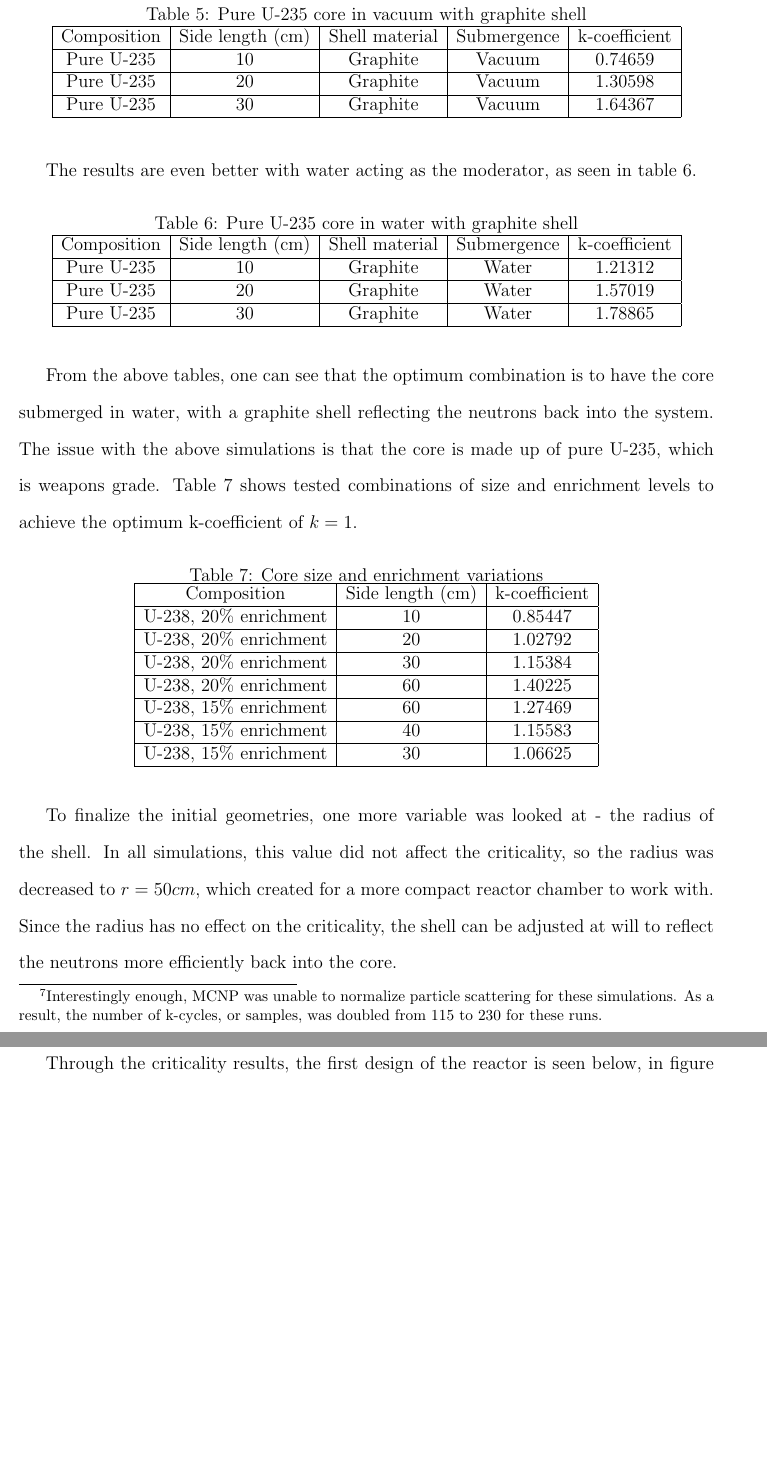
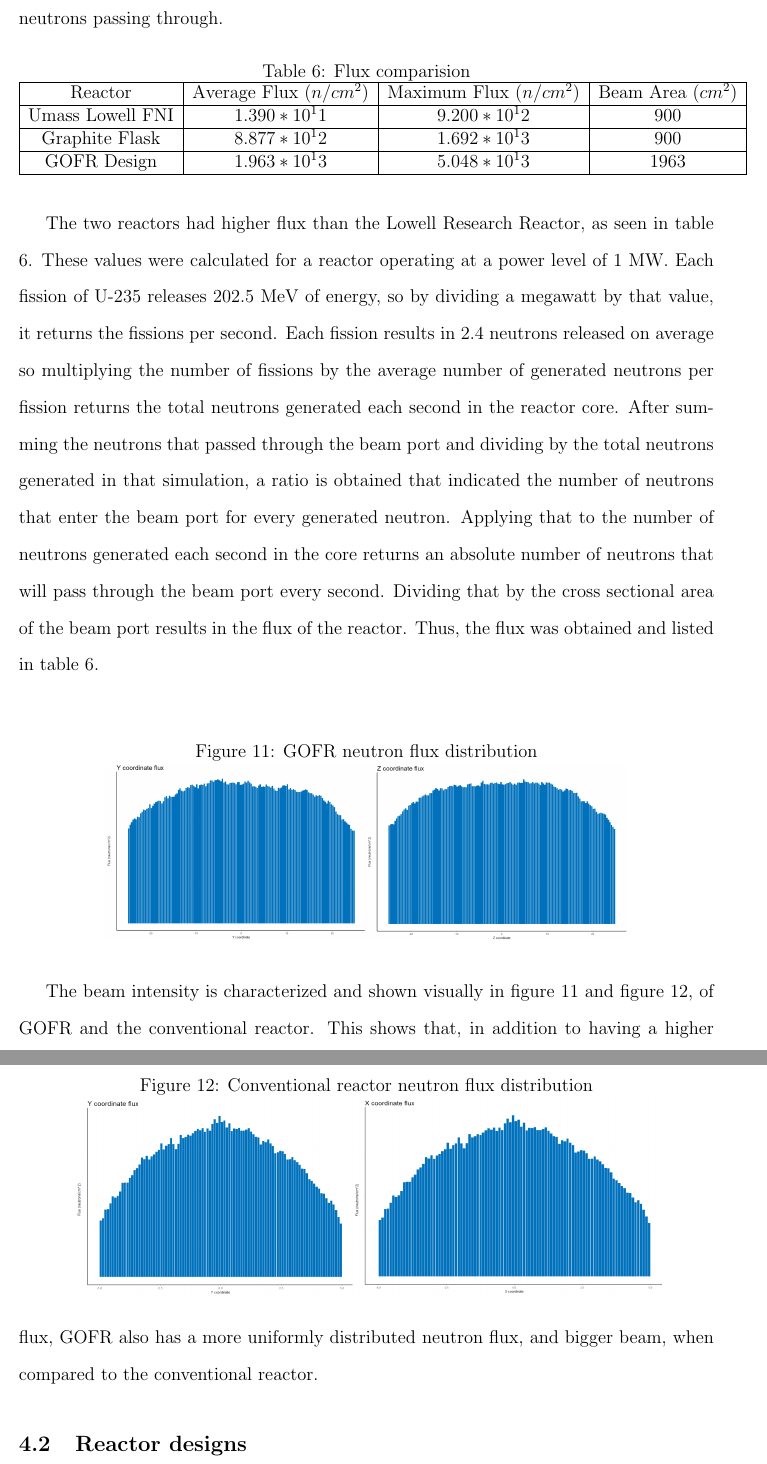
Before and after one commit to ivanempire/mqpreport, a LaTeX document (Report.tex, which reads sections/Results.tex): two parts of pages 31 and 32 of 36 before the commit and two parts of pages 32 and 33 of 38 after it, joined at a grey line, cut at the place of the change, the shorter picture padded with empty space. Compiled offline with pdfLaTeX.

Commit message:
Redid and Merged Results
Added some images too

```diff
--- a/sections/Results.tex
+++ b/sections/Results.tex
@@ -79,10 +98,7 @@ Pure U-235  & 30               & Zirconium            & Vacuum       & 1.64499
 \end{tabular}
 \end{table}
 
-Generally, the zirconium shell had a negative impact on the criticality of the core. This is evidenced by the slightly increased k-coefficients seen in table \ref{tab:puregraphite}, where a graphite shell was used instead\footnote{Interestingly enough, MCNP was unable to normalize particle scattering for these simulations. As a result, the number of k-cycles, or samples, was doubled from 115 to 230 for these runs.}.
+The scattering lengths of various moderator materials was studied and it was determined that aluminum would have the smallest interaction with the neutrons while if scatter occurred, it would be elastic. Criticality rose more than expected with the addition of the aluminum moderator in table \ref{tab:kmod}. There also seems to be a growing disparity between UAl and $UZrH_4$, which is a positive indication of the passive safety features from using $UZrH_4$.
 
 \begin{table}[!htbp]
 \centering
-\caption{Pure U-235 core in vacuum with graphite shell}
-\label{tab:puregraphite}
-\begin{tabular}{|c|c|c|c|c|}
@@ -89,8 +108,7 @@ Generally, the zirconium shell had a negative impact on the criticality of the c
 \hline
-Composition & Side length (cm) & Shell material & Submergence & k-coefficient \\
+Composition			& cc of U-238		& k-coefficient \\
 \hline
-Pure U-235  & 10               & Graphite            & Vacuum       & 0.74659      \\
+HEU	  	        	& 3351.03           & 1.28998       \\
 \hline
-Pure U-235  & 20               & Graphite            & Vacuum       & 1.30598       \\
+LEU					&  837.76           & 0.67885       \\
 \hline
-Pure U-235  & 30               & Graphite            & Vacuum       & 1.64367       \\
@@ -98,53 +121,41 @@ Pure U-235  & 30               & Graphite            & Vacuum       & 1.64367
 \end{tabular}
 \end{table}
 
-The results are even better with water acting as the moderator, as seen in table \ref{tab:puregraphitew}.
+It was at this point the GOFR shell design was completed confirmed to be, at least geometrically, optimally configured to send as many neutrons as possible through the beam port. The geometry was coded into MCNP, and the aforementioned cores were put into it and then tested for criticality. Since only the HEU was critical, and it seemed that all cores had reached a plateau in criticality, the $UZrH_4$ was run at $r=25$ to get it to the point where it could sustain itself. Since criticality had been achieved, it was time for the FMESH tally. A grid of tallies throughout the beam port recorded the number of neutrons passing through.
 
 \begin{table}[!htbp]
 \centering
-\caption{Pure U-235 core in water with graphite shell}
-\label{tab:puregraphitew}
-\begin{tabular}{|c|c|c|c|c|}
+\caption{Flux comparision}
+\label{tab:flux}
+\begin{tabular}{|c|c|c|c|}
 \hline
-Composition & Side length (cm) & Shell material & Submergence & k-coefficient \\
+Reactor			& Average Flux ($n/cm^2$)		& Maximum Flux ($n/cm^2$) & Beam Area ($cm^2$) \\
 \hline
-Pure U-235  & 10               & Graphite            & Water       & 1.21312      \\
+Umass Lowell FNI  	        & $1.390*10^11$           & $9.200*10^12$   &  900		\\
 \hline
-Pure U-235  & 20               & Graphite            & Water       & 1.57019       \\
+Graphite Flask				& $8.877*10^12$           & $1.692*10^13$   &  900		\\
 \hline
-Pure U-235  & 30               & Graphite            & Water       & 1.78865       \\
+GOFR Design 				& $1.963*10^13$           & $5.048*10^13$   & 1963		\\
 \hline
 \end{tabular}
 \end{table}
 
-From the above tables, one can see that the optimum combination is to have the core submerged in water, with a graphite shell reflecting the neutrons back into the system. The issue with the above simulations is that the core is made up of pure U-235, which is weapons grade. Table \ref{tab:variations} shows tested combinations of size and enrichment levels to achieve the optimum k-coefficient of $k=1$.
+The two reactors had higher flux than the Lowell Research Reactor, as seen in table \ref{tab:flux}. These values were calculated for a reactor operating at a power level of 1 MW. Each fission of U-235 releases 202.5 MeV of energy, so by dividing a megawatt by that value, it returns the fissions per second. Each fission results in 2.4 neutrons released on average so multiplying the number of fissions by the average number of generated neutrons per fission returns the total neutrons generated each second in the reactor core. After summing the neutrons that passed through the beam port and dividing by the total neutrons generated in that simulation, a ratio is obtained that indicated the number of neutrons that enter the beam port for every generated neutron. Applying that to the number of neutrons generated each second in the core returns an absolute number of neutrons that will pass through the beam port every second. Dividing that by the cross sectional area of the beam port results in the flux of the reactor. Thus, the flux was obtained and listed in table \ref{tab:flux}.\\
 
-\begin{table}[!htbp]
+\begin{figure}[!htbp]
+\caption{GOFR neutron flux distribution}
+\label{fig:GOFR-spec}
 \centering
-\caption{Core size and enrichment variations}
-\label{tab:variations}
-\begin{tabular}{|c|c|c|}
-\hline
-Composition            & Side length (cm) & k-coefficient \\
-\hline
-U-238, 20\% enrichment & 10               & 0.85447       \\
-\hline
-U-238, 20\% enrichment & 20               & 1.02792       \\
-\hline
-U-238, 20\% enrichment & 30               & 1.15384       \\
-\hline
-U-238, 20\% enrichment & 60               & 1.40225       \\
-\hline
-U-238, 15\% enrichment & 60               & 1.27469       \\
-\hline
-U-238, 15\% enrichment & 40               & 1.15583       \\
-\hline
-U-238, 15\% enrichment & 30               & 1.06625      \\
-\hline
-\end{tabular}
-\end{table}
+\includegraphics[width=0.75\textwidth]{GOFR_spectrum.png}
+\end{figure}
 
-To finalize the initial geometries, one more variable was looked at - the radius of the shell. In all simulations, this value did not affect the criticality, so the radius was decreased to $r=50cm$, which created for a more compact reactor chamber to work with. Since the radius has no effect on the criticality, the shell can be adjusted at will to reflect the neutrons more efficiently back into the core.
+\begin{figure}[!htbp]
+\caption{Conventional reactor neutron flux distribution}
+\label{fig:water-spec}
+\centering
+\includegraphics[width=0.85\textwidth]{water_spectrum.png}
+\end{figure}
+
+The beam intensity is characterized and shown visually in figure \ref{fig:GOFR-spec} and figure \ref{fig:water-spec}, of GOFR and the conventional reactor. This shows that, in addition to having a higher flux, GOFR also has a more uniformly distributed neutron flux, and bigger beam, when compared to the conventional reactor.
 
 \subsection{Reactor designs}
-Through the criticality results, the first design of the reactor is seen below, in figure \ref{fig:design1}. The improved, geometrically optimized reactor design is seen below that, in figure \ref{fig:design2}.
```
Also changed, not shown: figures/GOFR-y.PNG (added), figures/GOFR-z.PNG (added), figures/GOFR_spectrum.png (added), figures/water-x.PNG (added), figures/water-y.PNG (added), figures/water_spectrum.png (added), sections/Results.tex (103 more changed lines).
